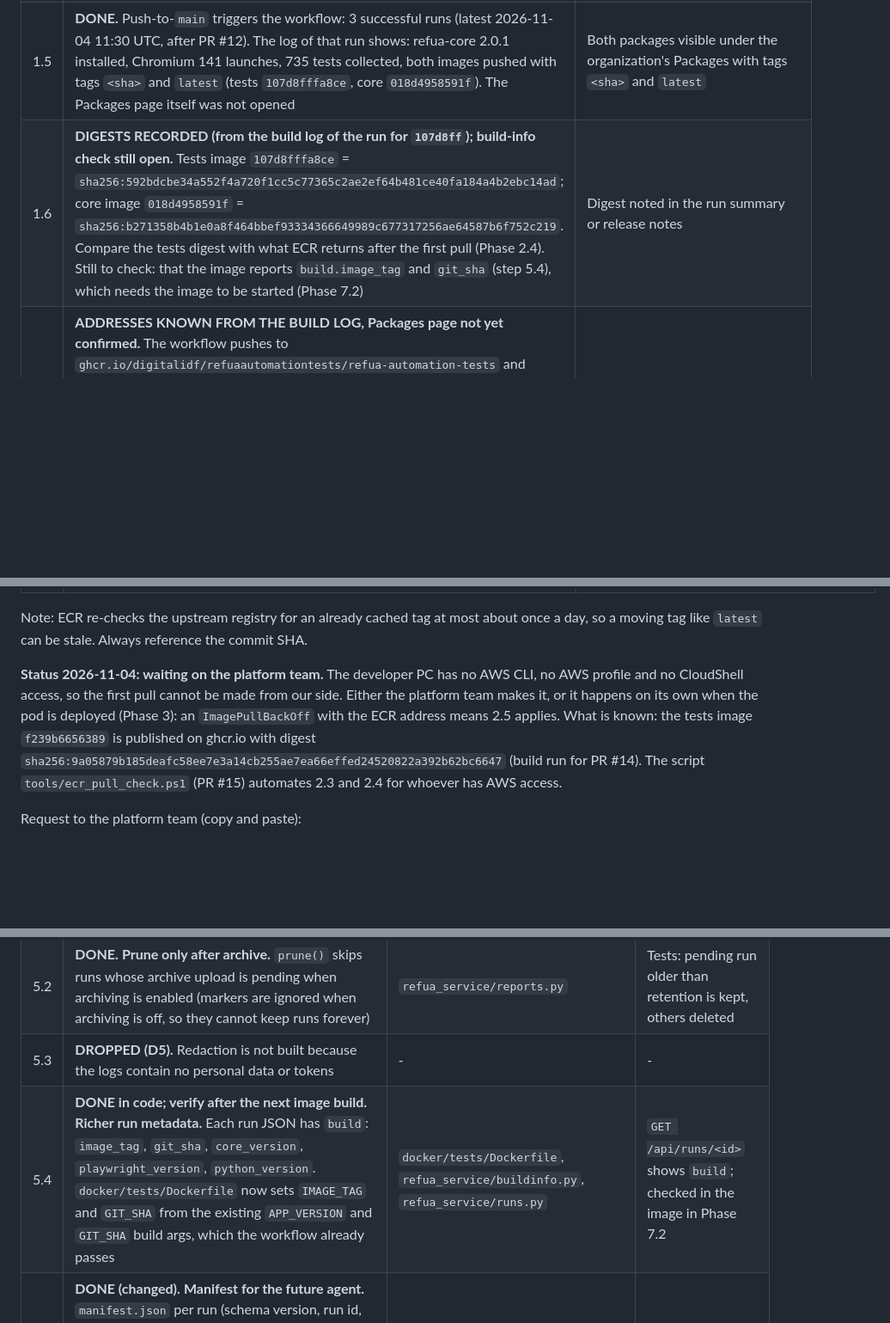
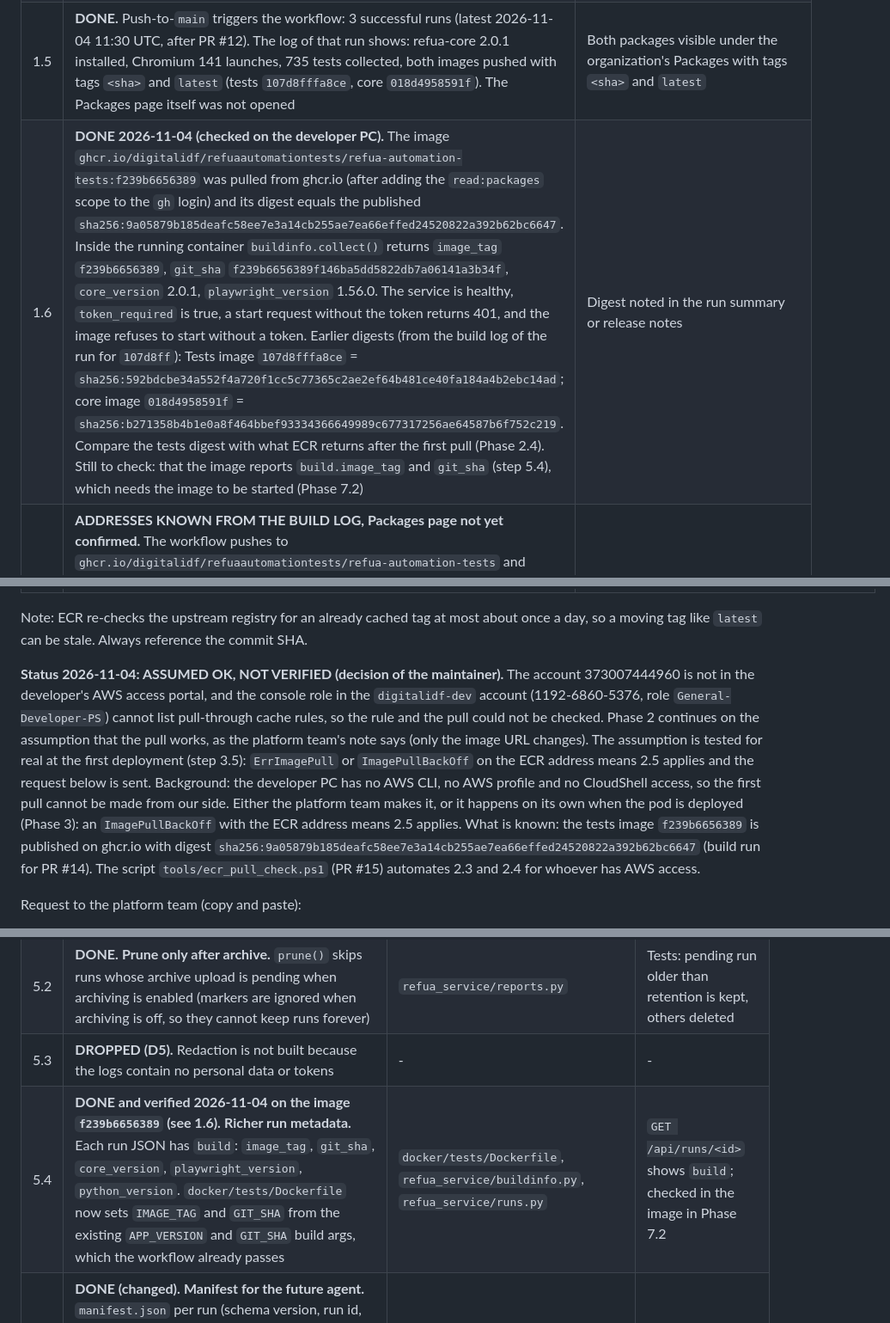
Before and after one commit to roybi/refuaAutomationTests, a Markdown page: docs/guides/PIPELINE_IMPLEMENTATION_PLAN.md, 3 parts joined by grey strips. Shown at 86% size. Rendered like a GitHub page; blank space fills up the shorter version.

Commit message:
docs: Phase 2 assumed OK; build info and token rule verified on the published image (plan 1.6, 5.4)

```diff
--- a/docs/guides/PIPELINE_IMPLEMENTATION_PLAN.md
+++ b/docs/guides/PIPELINE_IMPLEMENTATION_PLAN.md
@@ -104,7 +104,7 @@ Owners: **You** = this repo's maintainer, **Platform** = platform/DevOps team, *
 | 1.3 | **DONE.** Secret `CORE_REPO_TOKEN` (fine-grained, Contents: read on `DigitalIDF/refuaAutomationCore`), created 2026-11-02 | `gh secret list --repo DigitalIDF/refuaAutomationTests` shows it (checked 2026-11-04) |
 | 1.4 | **DONE** for the Docker and archive work (PRs #9, #10, #12). PR #13 (run history, reports index) is open. The old `build-push-ecr.yml` is gone from `main` | Workflow "Docker - Build and push to GHCR (ECR pull-through)" is listed under Actions |
 | 1.5 | **DONE.** Push-to-`main` triggers the workflow: 3 successful runs (latest 2026-11-04 11:30 UTC, after PR #12). The log of that run shows: refua-core 2.0.1 installed, Chromium 141 launches, 735 tests collected, both images pushed with tags `<sha>` and `latest` (tests `107d8fffa8ce`, core `018d4958591f`). The Packages page itself was not opened | Both packages visible under the organization's Packages with tags `<sha>` and `latest` |
-| 1.6 | **DIGESTS RECORDED (from the build log of the run for `107d8ff`); build-info check still open.** Tests image `107d8fffa8ce` = `sha256:592bdcbe34a552f4a720f1cc5c77365c2ae2ef64b481ce40fa184a4b2ebc14ad`; core image `018d4958591f` = `sha256:b271358b4b1e0a8f464bbef93334366649989c677317256ae64587b6f752c219`. Compare the tests digest with what ECR returns after the first pull (Phase 2.4). Still to check: that the image reports `build.image_tag` and `git_sha` (step 5.4), which needs the image to be started (Phase 7.2) | Digest noted in the run summary or release notes |
+| 1.6 | **DONE 2026-11-04 (checked on the developer PC).** The image `ghcr.io/digitalidf/refuaautomationtests/refua-automation-tests:f239b6656389` was pulled from ghcr.io (after adding the `read:packages` scope to the `gh` login) and its digest equals the published `sha256:9a05879b185deafc58ee7e3a14cb255ae7ea66effed24520822a392b62bc6647`. Inside the running container `buildinfo.collect()` returns `image_tag` `f239b6656389`, `git_sha` `f239b6656389f146ba5dd5822db7a06141a3b34f`, `core_version` 2.0.1, `playwright_version` 1.56.0. The service is healthy, `token_required` is true, a start request without the token returns 401, and the image refuses to start without a token. Earlier digests (from the build log of the run for `107d8ff`): Tests image `107d8fffa8ce` = `sha256:592bdcbe34a552f4a720f1cc5c77365c2ae2ef64b481ce40fa184a4b2ebc14ad`; core image `018d4958591f` = `sha256:b271358b4b1e0a8f464bbef93334366649989c677317256ae64587b6f752c219`. Compare the tests digest with what ECR returns after the first pull (Phase 2.4). Still to check: that the image reports `build.image_tag` and `git_sha` (step 5.4), which needs the image to be started (Phase 7.2) | Digest noted in the run summary or release notes |
 | 1.7 | **ADDRESSES KNOWN FROM THE BUILD LOG, Packages page not yet confirmed.** The workflow pushes to `ghcr.io/digitalidf/refuaautomationtests/refua-automation-tests` and `.../refua-automation-core`, so the ECR addresses are the ones in Phase 2. Open the organization's Packages page once to confirm them and the access settings (only needed if the Phase 2 pull fails). To list them with `gh`, refresh the login with the `read:packages` scope: `gh auth refresh -h github.com -s read:packages` | Addresses noted |
 | 1.8 | **OPEN, outside this pipeline.** PR check `ScanLi / Checking Scanning Results` fails while any code-scanning alert is open. Alert #23 (`actions/excessive-secrets-exposure`) is in `.github/workflows/upload-test-plan-to-azure.yml` line 92: the dynamic secret lookup `secrets[format('AZURE_IMPORT_PAT_{0}', inputs.upload_id)]` that gives each upload its own temporary PAT. Decide with the owner of the Azure import tool: fix it, or dismiss the alert with a reason. It is not caused by the Docker pipeline or PR #13 | PR checks green, or the alert dismissed with a recorded reason |
 
@@ -145,7 +145,7 @@ Only the tests image is deployed. The core image is used as its base at build ti
 Note: ECR re-checks the upstream registry for an already cached tag at most about once a day, so a moving tag like `latest` can be stale.
 Always reference the commit SHA.
 
-**Status 2026-11-04: waiting on the platform team.** The developer PC has no AWS CLI, no AWS profile and no CloudShell access, so the first pull cannot be made from our side. Either the platform team makes it, or it happens on its own when the pod is deployed (Phase 3): an `ImagePullBackOff` with the ECR address means 2.5 applies. What is known: the tests image `f239b6656389` is published on ghcr.io with digest `sha256:9a05879b185deafc58ee7e3a14cb255ae7ea66effed24520822a392b62bc6647` (build run for PR #14). The script `tools/ecr_pull_check.ps1` (PR #15) automates 2.3 and 2.4 for whoever has AWS access.
+**Status 2026-11-04: ASSUMED OK, NOT VERIFIED (decision of the maintainer).** The account 373007444960 is not in the developer's AWS access portal, and the console role in the `digitalidf-dev` account (1192-6860-5376, role `General-Developer-PS`) cannot list pull-through cache rules, so the rule and the pull could not be checked. Phase 2 continues on the assumption that the pull works, as the platform team's note says (only the image URL changes). The assumption is tested for real at the first deployment (step 3.5): `ErrImagePull` or `ImagePullBackOff` on the ECR address means 2.5 applies and the request below is sent. Background: the developer PC has no AWS CLI, no AWS profile and no CloudShell access, so the first pull cannot be made from our side. Either the platform team makes it, or it happens on its own when the pod is deployed (Phase 3): an `ImagePullBackOff` with the ECR address means 2.5 applies. What is known: the tests image `f239b6656389` is published on ghcr.io with digest `sha256:9a05879b185deafc58ee7e3a14cb255ae7ea66effed24520822a392b62bc6647` (build run for PR #14). The script `tools/ecr_pull_check.ps1` (PR #15) automates 2.3 and 2.4 for whoever has AWS access.
 
 Request to the platform team (copy and paste):
 
@@ -254,7 +254,7 @@ All values come from environment variables with defaults, following the existing
 | 5.1 | **DONE (branch `feat/run-archive-s3`).** **Archive on run end.** `refua_service/archive.py`: an `Archiver` with an S3 backend (`ARCHIVE_S3_BUCKET`) and a folder backend (`ARCHIVE_DIR`, for tests and local use). After the report is generated, each finished run is copied to `<prefix>/YYYY/MM/DD/<run_id>/` (UTC creation date) as `run.json`, `console.log` and `allure-results/` file by file. The HTML report and the copied Allure `history/` are not archived (D3). Upload runs on its own worker thread and never changes the run result; a failed upload keeps a marker in `/data/archive_pending/` and is retried at service start and after every run | `refua_service/archive.py`, `refua_service/runs.py`, `refua_service/settings.py`, `requirements-service.txt` | Tests: layout, failed upload keeps the marker, retry after recovery, S3 calls, path escape refused, end-to-end run is archived |
 | 5.2 | **DONE.** **Prune only after archive.** `prune()` skips runs whose archive upload is pending when archiving is enabled (markers are ignored when archiving is off, so they cannot keep runs forever) | `refua_service/reports.py` | Tests: pending run older than retention is kept, others deleted |
 | 5.3 | **DROPPED (D5).** Redaction is not built because the logs contain no personal data or tokens | - | - |
-| 5.4 | **DONE in code; verify after the next image build.** **Richer run metadata.** Each run JSON has `build`: `image_tag`, `git_sha`, `core_version`, `playwright_version`, `python_version`. `docker/tests/Dockerfile` now sets `IMAGE_TAG` and `GIT_SHA` from the existing `APP_VERSION` and `GIT_SHA` build args, which the workflow already passes | `docker/tests/Dockerfile`, `refua_service/buildinfo.py`, `refua_service/runs.py` | `GET /api/runs/<id>` shows `build`; checked in the image in Phase 7.2 |
+| 5.4 | **DONE and verified 2026-11-04 on the image `f239b6656389` (see 1.6).** **Richer run metadata.** Each run JSON has `build`: `image_tag`, `git_sha`, `core_version`, `playwright_version`, `python_version`. `docker/tests/Dockerfile` now sets `IMAGE_TAG` and `GIT_SHA` from the existing `APP_VERSION` and `GIT_SHA` build args, which the workflow already passes | `docker/tests/Dockerfile`, `refua_service/buildinfo.py`, `refua_service/runs.py` | `GET /api/runs/<id>` shows `build`; checked in the image in Phase 7.2 |
 | 5.5 | **DONE (changed).** **Manifest for the future agent.** `manifest.json` per run (schema version, run id, status, archived_at, list of files with sizes), written last, so its presence means the archive is complete. The planned daily `index.jsonl` and `summary.json` are not built: S3 cannot append to an object, `run.json` already holds the summary, and listing `<prefix>/YYYY/MM/DD/` finds every run of a day | `refua_service/archive.py` | Tests check the manifest content and that it is the last object written |
 | 5.6 | **DONE (PR #13).** The page reloads the already loaded older pages behind the new head when a new run arrives, so no run falls between the live page and the older pages (covered by `tools/tests/js/runlist_sim.js`, run from `test_homepage_run_list.py` when node is installed). **Complete run history on the homepage.** `GET /api/runs` takes `offset`, `status`, `system`, `date_from`, `date_to` (offset counts matching runs); the page has filters and "Load more" (newest page refreshes live, older pages load on demand) | `refua_service/app.py`, `refua_service/runs.py`, `refua_service/static/index.html` | 60 days of runs are all reachable from the page |
 | 5.7 | **DONE.** **Report index.** A `/reports/` page listing all stored reports newest first with status counts (the static mount has no directory listing today) | `refua_service/app.py` | Opening `/reports/` shows every report |
```
Also changed, not shown: other parts of docs/guides/PIPELINE_IMPLEMENTATION_PLAN.md (+1 -0 lines).
